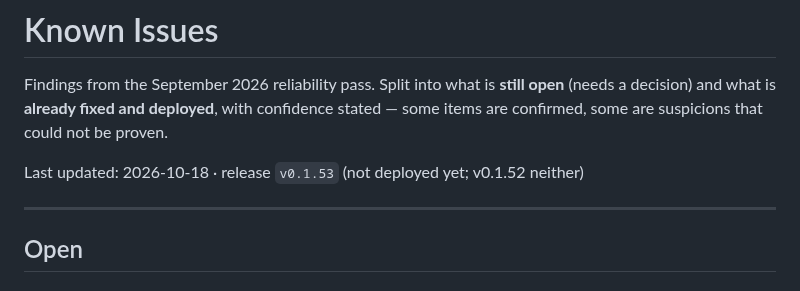
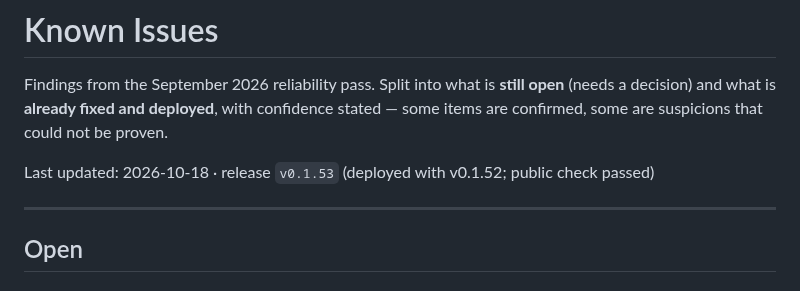
Before and after one commit to RustColeone/StiloMarker, a Markdown page: docs/ISSUES.md, the part around the change. Rendered like a GitHub page.

Commit message:
docs: v0.1.52 and v0.1.53 are deployed

```diff
--- a/docs/ISSUES.md
+++ b/docs/ISSUES.md
@@ -5,7 +5,7 @@ open** (needs a decision) and what is **already fixed and deployed**, with
 confidence stated — some items are confirmed, some are suspicions that could not
 be proven.
 
-Last updated: 2026-10-18 · release `v0.1.53` (not deployed yet; v0.1.52 neither)
+Last updated: 2026-10-18 · release `v0.1.53` (deployed with v0.1.52; public check passed)
 
 ---
 
```
